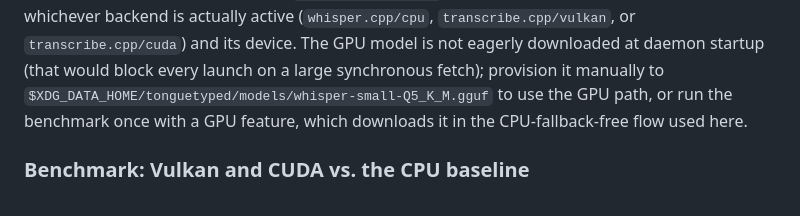
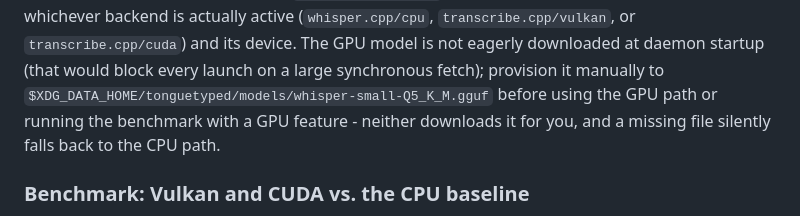
Before and after one commit to cheerfulScumbag/tonguetyped, a Markdown page: README.md, the part around the change. Drawn GitHub-style.

Commit message:
no-mistakes(review): Fix README's false claim that GPU benchmark auto-downloads model

```diff
--- a/README.md
+++ b/README.md
@@ -272,9 +272,9 @@ daemon's startup log report whichever backend is actually active
 (`whisper.cpp/cpu`, `transcribe.cpp/vulkan`, or `transcribe.cpp/cuda`) and its
 device. The GPU model is not eagerly downloaded at daemon startup (that would
 block every launch on a large synchronous fetch); provision it manually to
-`$XDG_DATA_HOME/tonguetyped/models/whisper-small-Q5_K_M.gguf` to use the GPU
-path, or run the benchmark once with a GPU feature, which downloads it in the
-CPU-fallback-free flow used here.
+`$XDG_DATA_HOME/tonguetyped/models/whisper-small-Q5_K_M.gguf` before using the
+GPU path or running the benchmark with a GPU feature - neither downloads it
+for you, and a missing file silently falls back to the CPU path.
 
 ### Benchmark: Vulkan and CUDA vs. the CPU baseline
 
```
